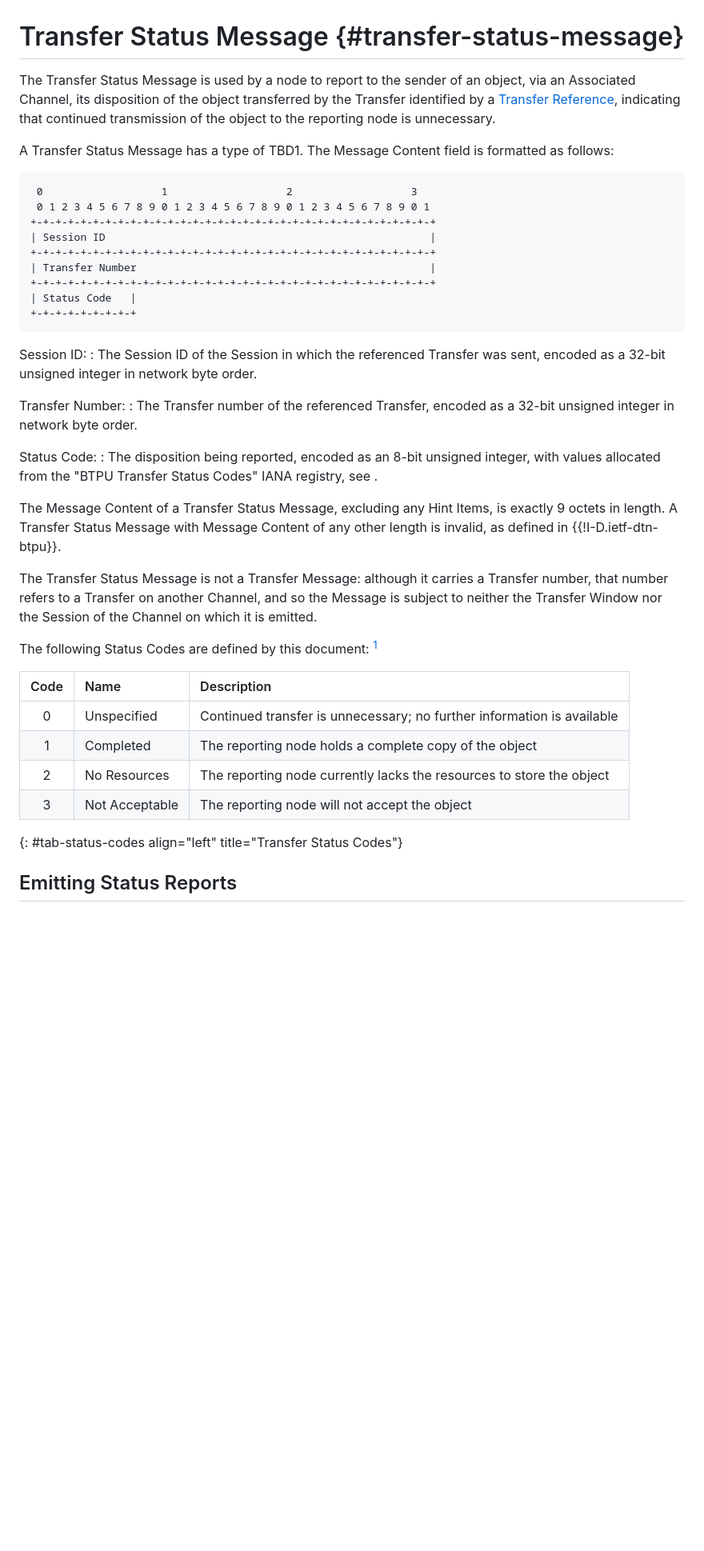
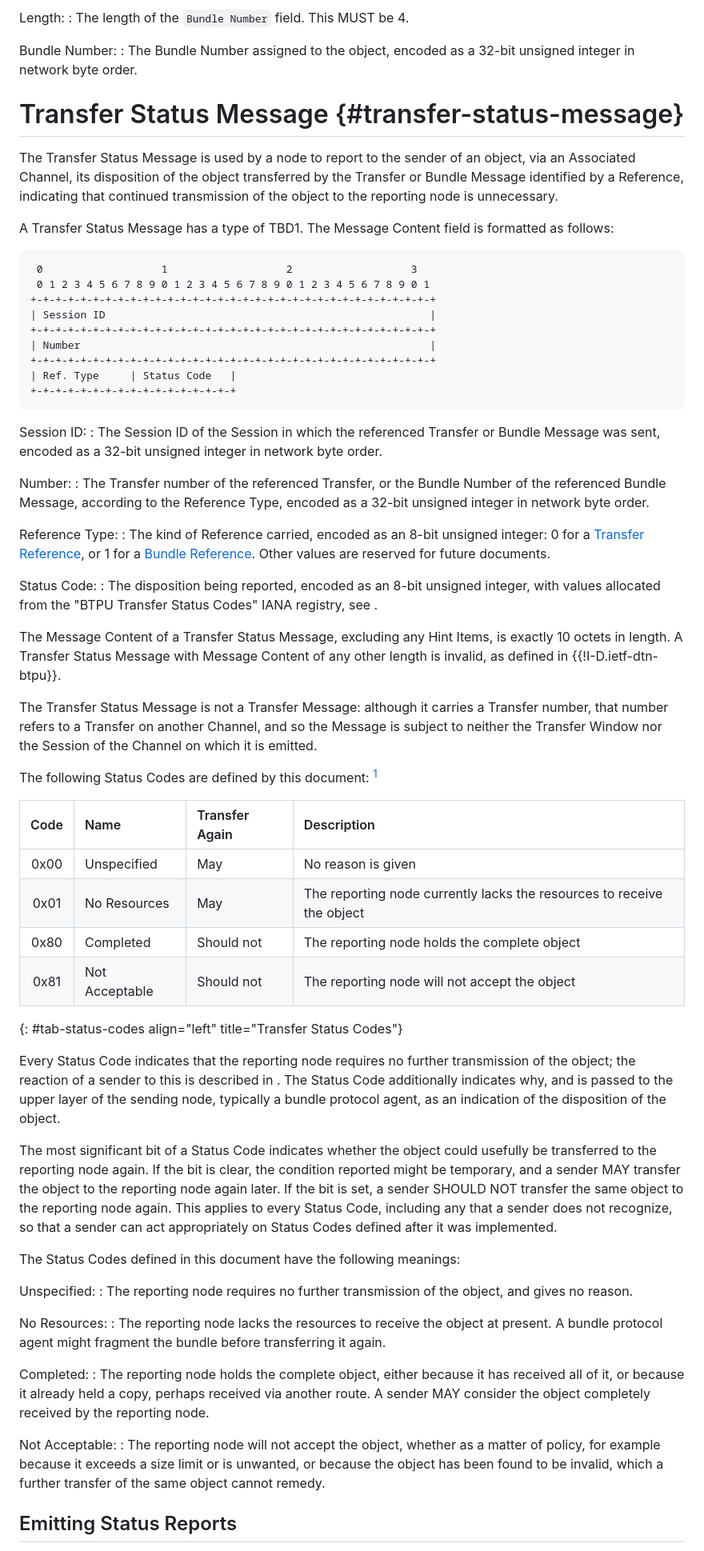
Before and after one commit to ricktaylor/btpx, a Markdown page: draft-taylor-dtn-btpx.md, the part around one of its changes. Shown at 80% size. GitHub-like rendering; blank space fills up the shorter version.

```diff
--- a/draft-taylor-dtn-btpx.md
+++ b/draft-taylor-dtn-btpx.md
@@ -120,6 +148,12 @@ Because a Channel can have multiple receiving nodes, a Transfer Status Message i
+Length:
+: The length of the `Bundle Number` field.  This MUST be 4.
+
+Bundle Number:
+: The Bundle Number assigned to the object, encoded as a 32-bit unsigned integer in network byte order.
+
 # Transfer Status Message {#transfer-status-message}
 
-The Transfer Status Message is used by a node to report to the sender of an object, via an Associated Channel, its disposition of the object transferred by the Transfer identified by a [Transfer Reference](#transfer-references), indicating that continued transmission of the object to the reporting node is unnecessary.
+The Transfer Status Message is used by a node to report to the sender of an object, via an Associated Channel, its disposition of the object transferred by the Transfer or Bundle Message identified by a Reference, indicating that continued transmission of the object to the reporting node is unnecessary.
 
 A Transfer Status Message has a type of TBD1.  The Message Content field is formatted as follows:
 
@@ -128,33 +162,54 @@ A Transfer Status Message has a type of TBD1.  The Message Content field is form
     +-+-+-+-+-+-+-+-+-+-+-+-+-+-+-+-+-+-+-+-+-+-+-+-+-+-+-+-+-+-+-+-+
     | Session ID                                                    |
     +-+-+-+-+-+-+-+-+-+-+-+-+-+-+-+-+-+-+-+-+-+-+-+-+-+-+-+-+-+-+-+-+
-    | Transfer Number                                               |
+    | Number                                                        |
     +-+-+-+-+-+-+-+-+-+-+-+-+-+-+-+-+-+-+-+-+-+-+-+-+-+-+-+-+-+-+-+-+
-    | Status Code   |
-    +-+-+-+-+-+-+-+-+
+    | Ref. Type     | Status Code   |
+    +-+-+-+-+-+-+-+-+-+-+-+-+-+-+-+-+
 
 Session ID:
-: The Session ID of the Session in which the referenced Transfer was sent, encoded as a 32-bit unsigned integer in network byte order.
+: The Session ID of the Session in which the referenced Transfer or Bundle Message was sent, encoded as a 32-bit unsigned integer in network byte order.
 
-Transfer Number:
-: The Transfer number of the referenced Transfer, encoded as a 32-bit unsigned integer in network byte order.
+Number:
+: The Transfer number of the referenced Transfer, or the Bundle Number of the referenced Bundle Message, according to the Reference Type, encoded as a 32-bit unsigned integer in network byte order.
+
+Reference Type:
+: The kind of Reference carried, encoded as an 8-bit unsigned integer: 0 for a [Transfer Reference](#transfer-references), or 1 for a [Bundle Reference](#bundle-references).  Other values are reserved for future documents.
 
 Status Code:
 : The disposition being reported, encoded as an 8-bit unsigned integer, with values allocated from the "BTPU Transfer Status Codes" IANA registry, see [](#iana-considerations).
 
-The Message Content of a Transfer Status Message, excluding any Hint Items, is exactly 9 octets in length.  A Transfer Status Message with Message Content of any other length is invalid, as defined in {{!I-D.ietf-dtn-btpu}}.
+The Message Content of a Transfer Status Message, excluding any Hint Items, is exactly 10 octets in length.  A Transfer Status Message with Message Content of any other length is invalid, as defined in {{!I-D.ietf-dtn-btpu}}.
 
 The Transfer Status Message is not a Transfer Message: although it carries a Transfer number, that number refers to a Transfer on another Channel, and so the Message is subject to neither the Transfer Window nor the Session of the Channel on which it is emitted.
 
 The following Status Codes are defined by this document: [^1]
 
-| Code | Name | Description |
-|:------:|:-----|:------|
-| 0 | Unspecified | Continued transfer is unnecessary; no further information is available |
-| 1 | Completed | The reporting node holds a complete copy of the object |
-| 2 | No Resources | The reporting node currently lacks the resources to store the object |
-| 3 | Not Acceptable | The reporting node will not accept the object |
+| Code | Name | Transfer Again | Description |
+|:------:|:-----|:-----|:------|
+| 0x00 | Unspecified | May | No reason is given |
+| 0x01 | No Resources | May | The reporting node currently lacks the resources to receive the object |
+| 0x80 | Completed | Should not | The reporting node holds the complete object |
+| 0x81 | Not Acceptable | Should not | The reporting node will not accept the object |
 {: #tab-status-codes align="left" title="Transfer Status Codes"}
+
+Every Status Code indicates that the reporting node requires no further transmission of the object; the reaction of a sender to this is described in [](#processing-status-reports).  The Status Code additionally indicates why, and is passed to the upper layer of the sending node, typically a bundle protocol agent, as an indication of the disposition of the object.
+
+The most significant bit of a Status Code indicates whether the object could usefully be transferred to the reporting node again.  If the bit is clear, the condition reported might be temporary, and a sender MAY transfer the object to the reporting node again later.  If the bit is set, a sender SHOULD NOT transfer the same object to the reporting node again.  This applies to every Status Code, including any that a sender does not recognize, so that a sender can act appropriately on Status Codes defined after it was implemented.
+
+The Status Codes defined in this document have the following meanings:
+
+Unspecified:
+: The reporting node requires no further transmission of the object, and gives no reason.
+
+No Resources:
+: The reporting node lacks the resources to receive the object at present.  A bundle protocol agent might fragment the bundle before transferring it again.
+
+Completed:
+: The reporting node holds the complete object, either because it has received all of it, or because it already held a copy, perhaps received via another route.  A sender MAY consider the object completely received by the reporting node.
+
+Not Acceptable:
+: The reporting node will not accept the object, whether as a matter of policy, for example because it exceeds a size limit or is unwanted, or because the object has been found to be invalid, which a further transfer of the same object cannot remedy.
 
 ## Emitting Status Reports
 
```
Also changed, not shown: other parts of draft-taylor-dtn-btpx.md (+73 -30 lines).
